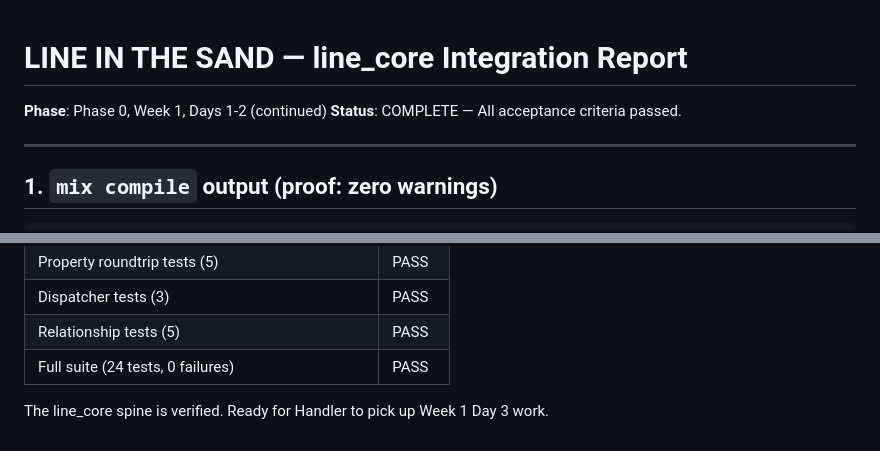
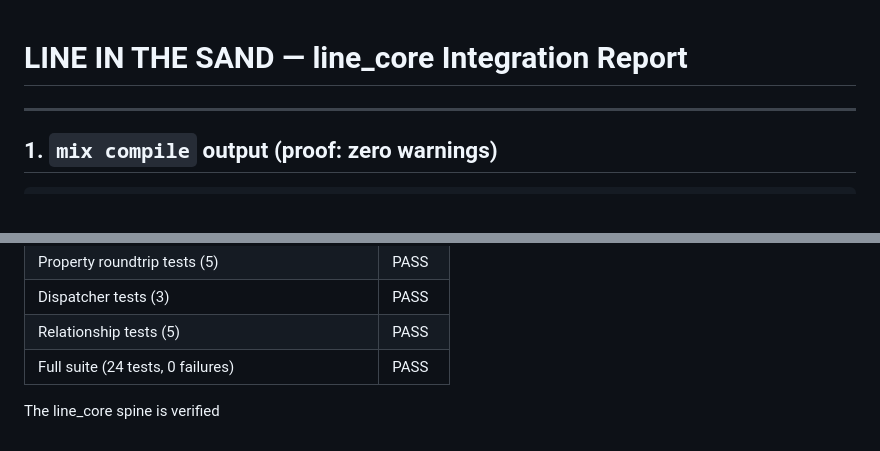
Before and after one commit to Vereine-Einzeigentum/line-in-the-sand, a Markdown page: INTEGRATION_REPORT.md, 2 parts joined by grey strips. Drawn GitHub-style.

Commit message:
Update INTEGRATION_REPORT.md
meh

```diff
--- a/INTEGRATION_REPORT.md
+++ b/INTEGRATION_REPORT.md
@@ -1,7 +1,5 @@
 # LINE IN THE SAND — line_core Integration Report
 
-**Phase**: Phase 0, Week 1, Days 1-2 (continued)
-**Status**: COMPLETE — All acceptance criteria passed.
 
 ---
 
@@ -112,4 +110,4 @@ aade72c scaffold: elixir umbrella, 5 sub-apps, phoenix landing
 | Relationship tests (5) | PASS |
 | Full suite (24 tests, 0 failures) | PASS |
 
-The line_core spine is verified. Ready for Handler to pick up Week 1 Day 3 work.
+The line_core spine is verified
```
